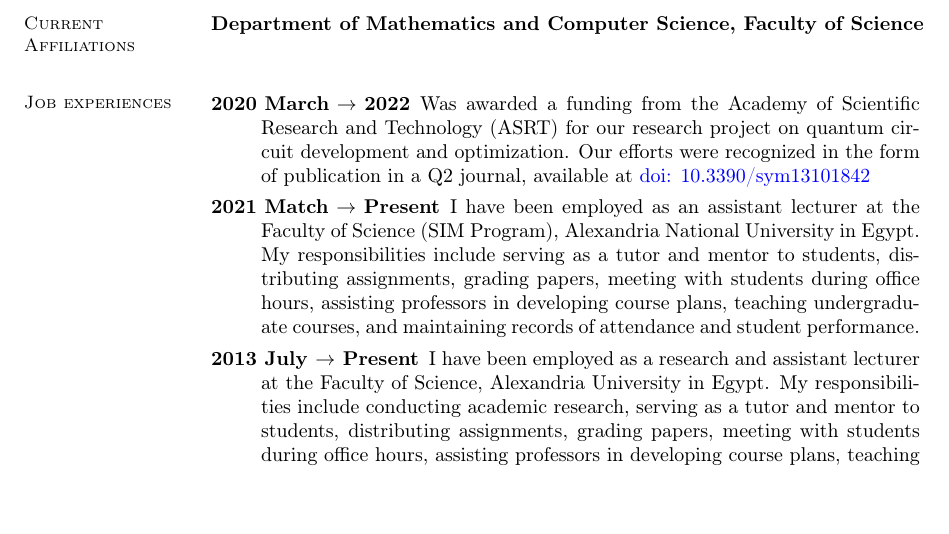
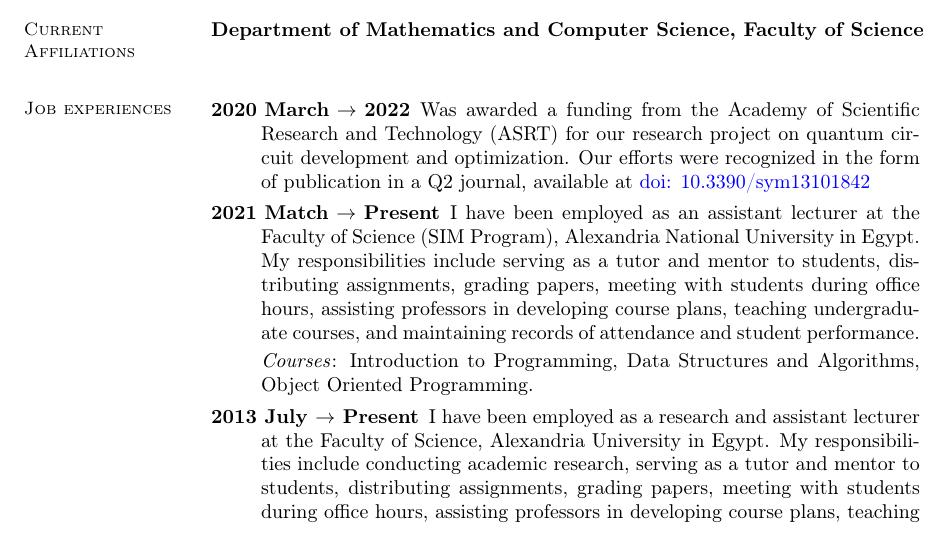
Before and after one commit to KhaledElwazan/my_academic_cv, a LaTeX CV (cv.tex): part of page 1 of 3, cut so that both start at the same text, the shorter picture padded with empty space. Compiled offline with pdfLaTeX.

Commit message:
Update assistant lecturer responsibilities and add courses taught

```diff
--- a/cv.tex
+++ b/cv.tex
@@ -79,7 +79,9 @@ linkcolor=blue, citecolor=blue, urlcolor=blue]{hyperref}
 
 		\item[2020 March $\rightarrow$ 2022] Was awarded a funding from the Academy of Scientific Research and Technology (ASRT) for our research project on quantum circuit development and optimization. Our efforts were recognized in the form of publication in a Q2 journal, available at \doi{10.3390/sym13101842}
 
-        \item[2021 Match $\rightarrow$ Present] I have been employed as an assistant lecturer at the Faculty of Science (SIM Program), Alexandria National University in Egypt. My responsibilities include serving as a tutor and mentor to students, distributing assignments, grading papers, meeting with students during office hours, assisting professors in developing course plans, teaching undergraduate courses, and maintaining records of attendance and student performance.
+		\item[2021 Match $\rightarrow$ Present] I have been employed as an assistant lecturer at the Faculty of Science (SIM Program), Alexandria National University in Egypt. My responsibilities include serving as a tutor and mentor to students, distributing assignments, grading papers, meeting with students during office hours, assisting professors in developing course plans, teaching undergraduate courses, and maintaining records of attendance and student performance.
+
+			\emph{Courses}: Introduction to Programming, Data Structures and Algorithms, Object Oriented Programming.
 
 		\item[2013 July $\rightarrow$ Present]  I have been employed as a research and assistant lecturer at the Faculty of Science, Alexandria University in Egypt. My responsibilities include conducting academic research, serving as a tutor and mentor to students, distributing assignments, grading papers, meeting with students during office hours, assisting professors in developing course plans, teaching undergraduate courses, and maintaining records of attendance and student performance.
 
```
Also changed, not shown: cv.pdf, 5 other files.
